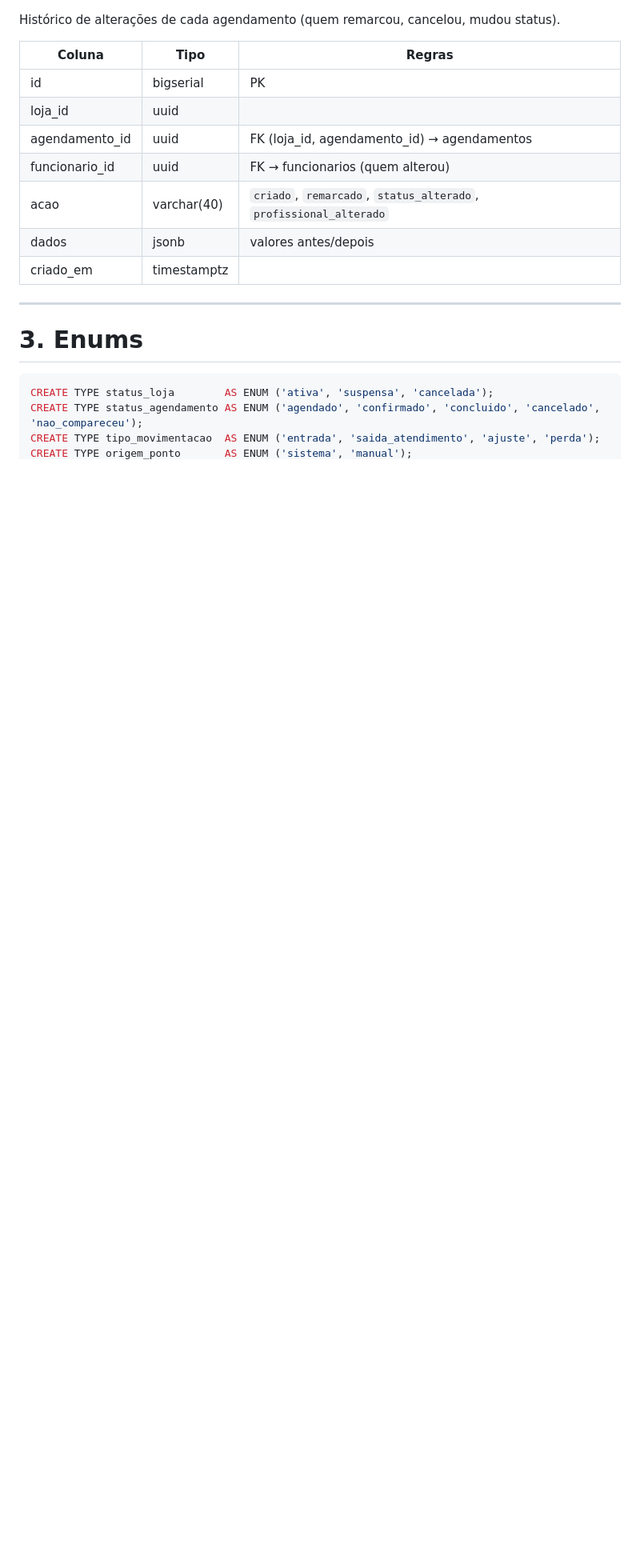
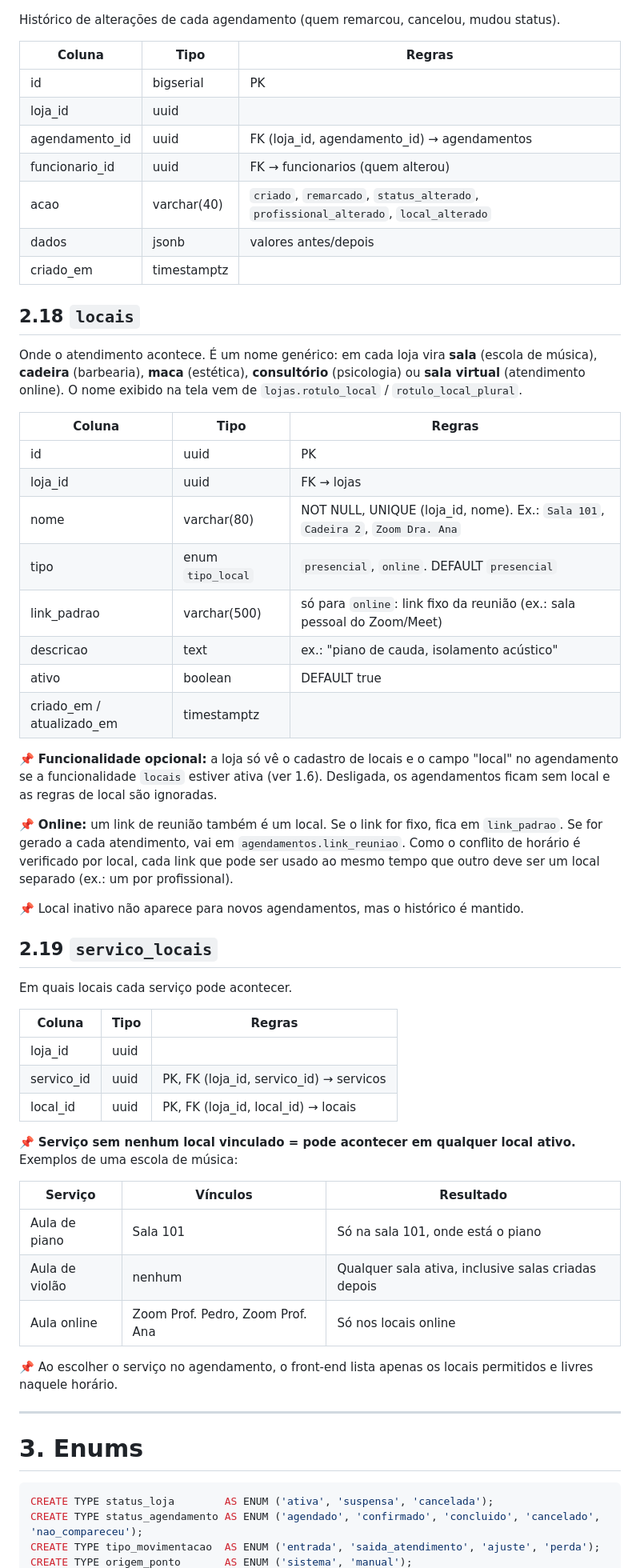
Before and after one commit to BrunoBlanck/agenda, a Markdown page: estrutura.md, the part around one of its changes. Shown at 80% size. Drawn GitHub-style; blank space fills up the shorter version.

```diff
--- a/estrutura.md
+++ b/estrutura.md
@@ -553,9 +578,50 @@ Histórico de alterações de cada agendamento (quem remarcou, cancelou, mudou s
 | loja_id | uuid | |
 | agendamento_id | uuid | FK (loja_id, agendamento_id) → agendamentos |
 | funcionario_id | uuid | FK → funcionarios (quem alterou) |
-| acao | varchar(40) | `criado`, `remarcado`, `status_alterado`, `profissional_alterado` |
+| acao | varchar(40) | `criado`, `remarcado`, `status_alterado`, `profissional_alterado`, `local_alterado` |
 | dados | jsonb | valores antes/depois |
 | criado_em | timestamptz | |
+
+## 2.18 `locais`
+
+Onde o atendimento acontece. É um nome genérico: em cada loja vira **sala** (escola de música), **cadeira** (barbearia), **maca** (estética), **consultório** (psicologia) ou **sala virtual** (atendimento online). O nome exibido na tela vem de `lojas.rotulo_local` / `rotulo_local_plural`.
+
+| Coluna | Tipo | Regras |
+|---|---|---|
+| id | uuid | PK |
+| loja_id | uuid | FK → lojas |
+| nome | varchar(80) | NOT NULL, UNIQUE (loja_id, nome). Ex.: `Sala 101`, `Cadeira 2`, `Zoom Dra. Ana` |
+| tipo | enum `tipo_local` | `presencial`, `online`. DEFAULT `presencial` |
+| link_padrao | varchar(500) | só para `online`: link fixo da reunião (ex.: sala pessoal do Zoom/Meet) |
+| descricao | text | ex.: "piano de cauda, isolamento acústico" |
+| ativo | boolean | DEFAULT true |
+| criado_em / atualizado_em | timestamptz | |
+
+📌 **Funcionalidade opcional:** a loja só vê o cadastro de locais e o campo "local" no agendamento se a funcionalidade `locais` estiver ativa (ver 1.6). Desligada, os agendamentos ficam sem local e as regras de local são ignoradas.
+
+📌 **Online:** um link de reunião também é um local. Se o link for fixo, fica em `link_padrao`. Se for gerado a cada atendimento, vai em `agendamentos.link_reuniao`. Como o conflito de horário é verificado por local, cada link que pode ser usado ao mesmo tempo que outro deve ser um local separado (ex.: um por profissional).
+
+📌 Local inativo não aparece para novos agendamentos, mas o histórico é mantido.
+
+## 2.19 `servico_locais`
+
+Em quais locais cada serviço pode acontecer.
+
+| Coluna | Tipo | Regras |
+|---|---|---|
+| loja_id | uuid | |
+| servico_id | uuid | PK, FK (loja_id, servico_id) → servicos |
+| local_id | uuid | PK, FK (loja_id, local_id) → locais |
+
+📌 **Serviço sem nenhum local vinculado = pode acontecer em qualquer local ativo.** Exemplos de uma escola de música:
+
+| Serviço | Vínculos | Resultado |
+|---|---|---|
+| Aula de piano | Sala 101 | Só na sala 101, onde está o piano |
+| Aula de violão | nenhum | Qualquer sala ativa, inclusive salas criadas depois |
+| Aula online | Zoom Prof. Pedro, Zoom Prof. Ana | Só nos locais online |
+
+📌 Ao escolher o serviço no agendamento, o front-end lista apenas os locais permitidos e livres naquele horário.
 
 ---
 
```
Also changed, not shown: other parts of estrutura.md (+33 -3 lines).
